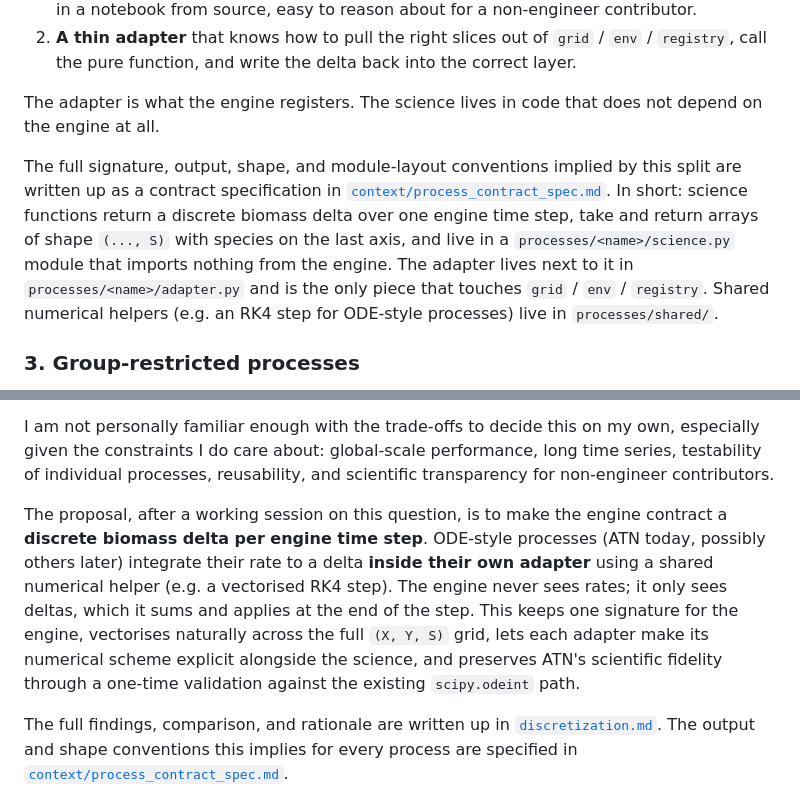
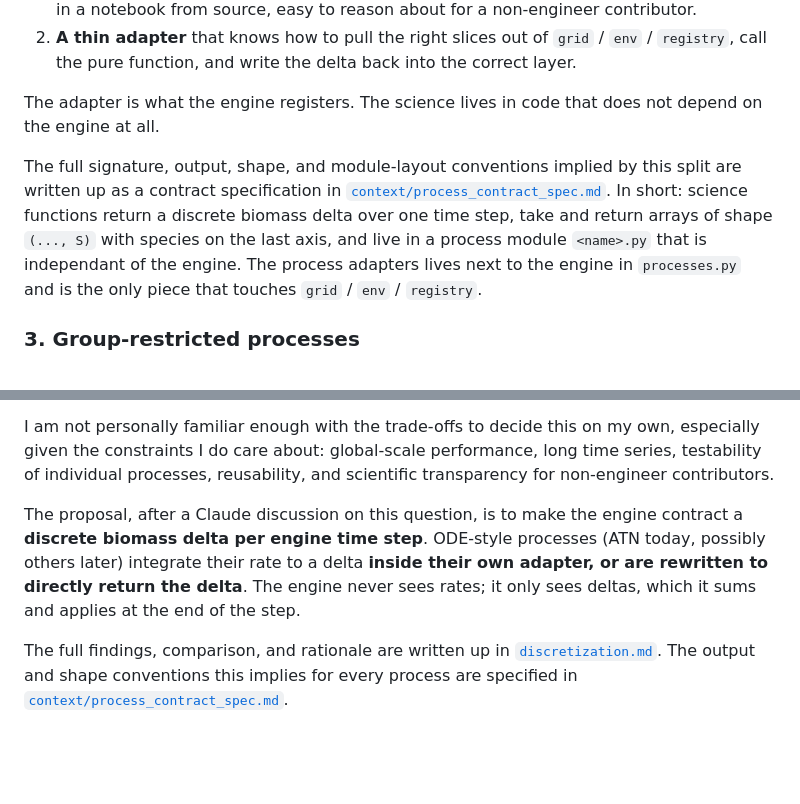
Before and after one commit to bios2/gem_working_group, a Markdown page: experiments/README.md, 2 parts joined by grey strips. Drawn GitHub-style; blank space fills up the shorter version.

Commit message:
Reviewed contract decisions

```diff
--- a/experiments/README.md
+++ b/experiments/README.md
@@ -66,7 +66,7 @@ I'd prefer two layers:
 
 The adapter is what the engine registers. The science lives in code that does not depend on the engine at all.
 
-The full signature, output, shape, and module-layout conventions implied by this split are written up as a contract specification in [`context/process_contract_spec.md`](tuesday_architecture_proposal/context/process_contract_spec.md). In short: science functions return a discrete biomass delta over one engine time step, take and return arrays of shape `(..., S)` with species on the last axis, and live in a `processes/<name>/science.py` module that imports nothing from the engine. The adapter lives next to it in `processes/<name>/adapter.py` and is the only piece that touches `grid` / `env` / `registry`. Shared numerical helpers (e.g. an RK4 step for ODE-style processes) live in `processes/shared/`.
+The full signature, output, shape, and module-layout conventions implied by this split are written up as a contract specification in [`context/process_contract_spec.md`](tuesday_architecture_proposal/context/process_contract_spec.md). In short: science functions return a discrete biomass delta over one time step, take and return arrays of shape `(..., S)` with species on the last axis, and live in a process module `<name>.py` that is independant of the engine. The process adapters lives next to the engine in `processes.py` and is the only piece that touches `grid` / `env` / `registry`.
 
 ### 3. Group-restricted processes
 
@@ -82,6 +82,6 @@ The ATN implementation on the `patn` branch is written as a system of **Ordinary
 
 I am not personally familiar enough with the trade-offs to decide this on my own, especially given the constraints I do care about: global-scale performance, long time series, testability of individual processes, reusability, and scientific transparency for non-engineer contributors.
 
-The proposal, after a working session on this question, is to make the engine contract a **discrete biomass delta per engine time step**. ODE-style processes (ATN today, possibly others later) integrate their rate to a delta **inside their own adapter** using a shared numerical helper (e.g. a vectorised RK4 step). The engine never sees rates; it only sees deltas, which it sums and applies at the end of the step. This keeps one signature for the engine, vectorises naturally across the full `(X, Y, S)` grid, lets each adapter make its numerical scheme explicit alongside the science, and preserves ATN's scientific fidelity through a one-time validation against the existing `scipy.odeint` path.
+The proposal, after a Claude discussion on this question, is to make the engine contract a **discrete biomass delta per engine time step**. ODE-style processes (ATN today, possibly others later) integrate their rate to a delta **inside their own adapter, or are rewritten to directly return the delta**. The engine never sees rates; it only sees deltas, which it sums and applies at the end of the step.
 
 The full findings, comparison, and rationale are written up in [`discretization.md`](tuesday_architecture_proposal/discretization.md). The output and shape conventions this implies for every process are specified in [`context/process_contract_spec.md`](tuesday_architecture_proposal/context/process_contract_spec.md).
```
Also changed, not shown: experiments/tuesday_architecture_proposal/discretization.md (+2 -2 lines).
